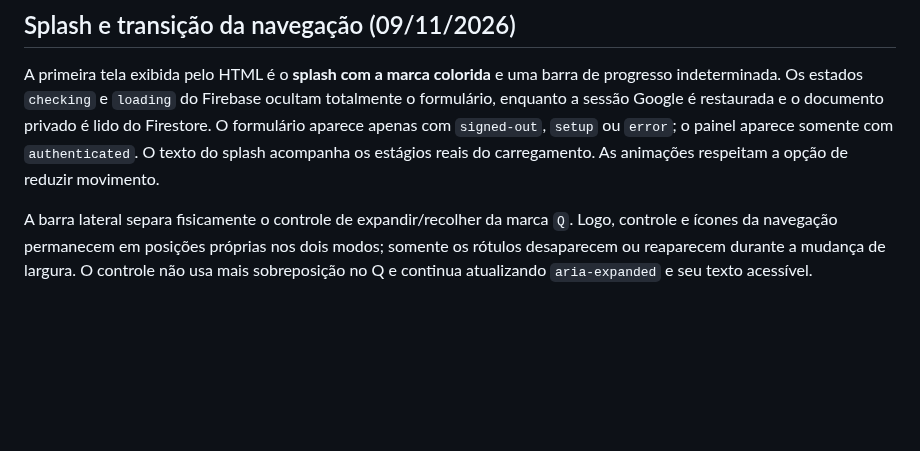
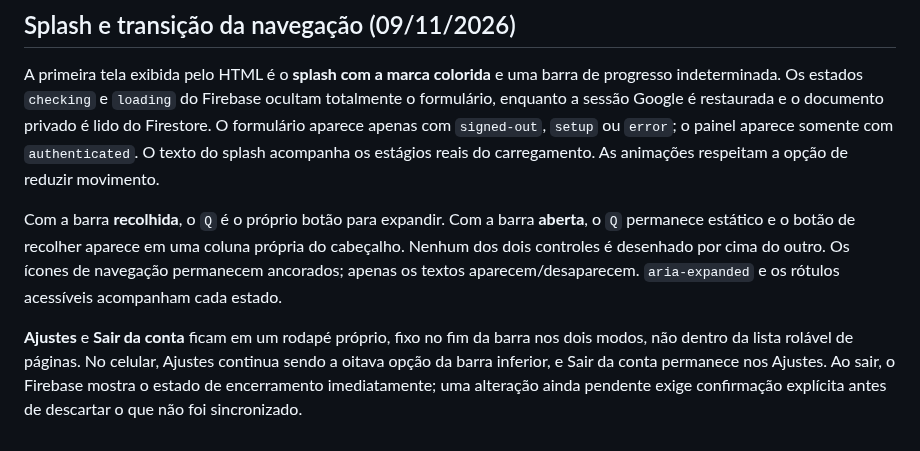
Before and after one commit to felipemloiola/Quadrinheiro, a Markdown page: docs/PAINEL-WEB.md, the part around the change. Rendered like a GitHub page; blank space fills up the shorter version.

Commit message:
docs(web): restore Q-as-expand and fixed footer navigation, describe reliable logout

```diff
--- a/docs/PAINEL-WEB.md
+++ b/docs/PAINEL-WEB.md
@@ -64,4 +64,6 @@ Mais detalhes: [CONFIGURAR-SYNC-FIREBASE.md](CONFIGURAR-SYNC-FIREBASE.md).
 
 A primeira tela exibida pelo HTML é o **splash com a marca colorida** e uma barra de progresso indeterminada. Os estados `checking` e `loading` do Firebase ocultam totalmente o formulário, enquanto a sessão Google é restaurada e o documento privado é lido do Firestore. O formulário aparece apenas com `signed-out`, `setup` ou `error`; o painel aparece somente com `authenticated`. O texto do splash acompanha os estágios reais do carregamento. As animações respeitam a opção de reduzir movimento.
 
-A barra lateral separa fisicamente o controle de expandir/recolher da marca `Q`. Logo, controle e ícones da navegação permanecem em posições próprias nos dois modos; somente os rótulos desaparecem ou reaparecem durante a mudança de largura. O controle não usa mais sobreposição no Q e continua atualizando `aria-expanded` e seu texto acessível.
+Com a barra **recolhida**, o `Q` é o próprio botão para expandir. Com a barra **aberta**, o `Q` permanece estático e o botão de recolher aparece em uma coluna própria do cabeçalho. Nenhum dos dois controles é desenhado por cima do outro. Os ícones de navegação permanecem ancorados; apenas os textos aparecem/desaparecem. `aria-expanded` e os rótulos acessíveis acompanham cada estado.
+
+**Ajustes** e **Sair da conta** ficam em um rodapé próprio, fixo no fim da barra nos dois modos, não dentro da lista rolável de páginas. No celular, Ajustes continua sendo a oitava opção da barra inferior, e Sair da conta permanece nos Ajustes. Ao sair, o Firebase mostra o estado de encerramento imediatamente; uma alteração ainda pendente exige confirmação explícita antes de descartar o que não foi sincronizado.
```
